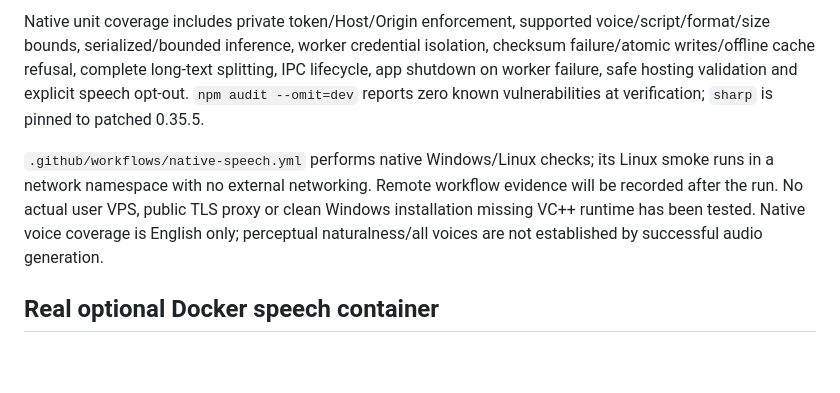
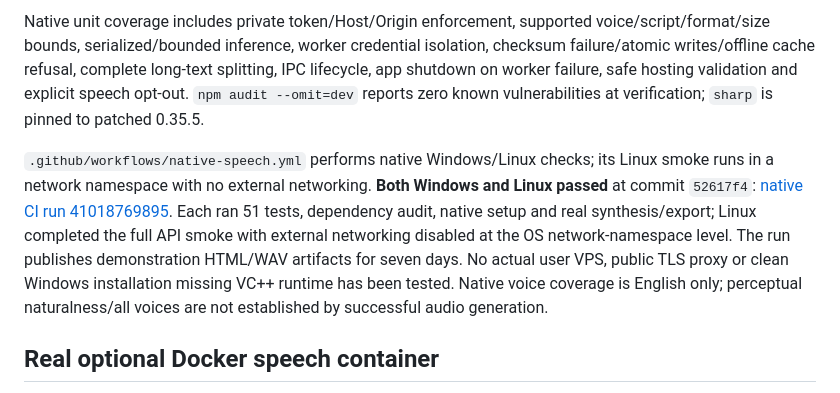
Before and after one commit to cjrujo/LearnLens, a Markdown page: TESTING.md, the part around the change. GitHub-like rendering; blank space fills up the shorter version.

Commit message:
Record native Windows and network-isolated Linux verification

```diff
--- a/TESTING.md
+++ b/TESTING.md
@@ -63,7 +63,7 @@ Local Windows / Node 22.23.1 x64: **PASS**. `npm ci`/install resolved native dep
 
 Native unit coverage includes private token/Host/Origin enforcement, supported voice/script/format/size bounds, serialized/bounded inference, worker credential isolation, checksum failure/atomic writes/offline cache refusal, complete long-text splitting, IPC lifecycle, app shutdown on worker failure, safe hosting validation and explicit speech opt-out. `npm audit --omit=dev` reports zero known vulnerabilities at verification; `sharp` is pinned to patched 0.35.5.
 
-`.github/workflows/native-speech.yml` performs native Windows/Linux checks; its Linux smoke runs in a network namespace with no external networking. Remote workflow evidence will be recorded after the run. No actual user VPS, public TLS proxy or clean Windows installation missing VC++ runtime has been tested. Native voice coverage is English only; perceptual naturalness/all voices are not established by successful audio generation.
+`.github/workflows/native-speech.yml` performs native Windows/Linux checks; its Linux smoke runs in a network namespace with no external networking. **Both Windows and Linux passed** at commit `52617f4`: [native CI run 41018769895](https://github.com/cjrujo/LearnLens/actions/runs/41018769895). Each ran 51 tests, dependency audit, native setup and real synthesis/export; Linux completed the full API smoke with external networking disabled at the OS network-namespace level. The run publishes demonstration HTML/WAV artifacts for seven days. No actual user VPS, public TLS proxy or clean Windows installation missing VC++ runtime has been tested. Native voice coverage is English only; perceptual naturalness/all voices are not established by successful audio generation.
 
 ## Real optional Docker speech container
 
```
